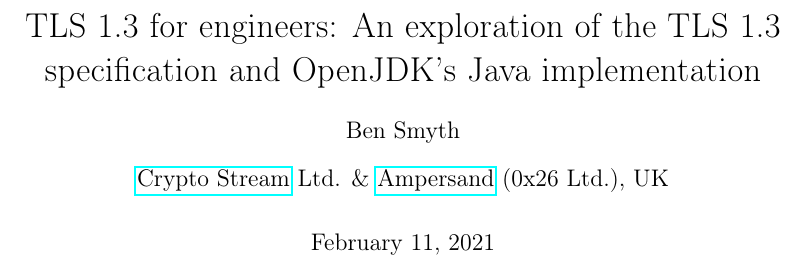
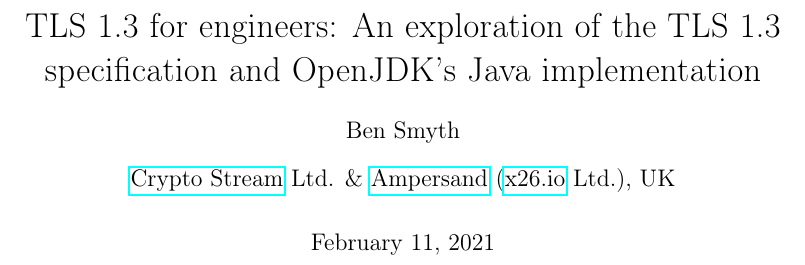
Before and after one commit to BenSmyth/tls-tutorial, a LaTeX document (main-tls-intro.tex): part of page 1 of 77, cut so that both start at the same text. Compiled offline with pdfLaTeX.

Commit message:
Updated affiliation

```diff
--- a/main-tls-intro.tex
+++ b/main-tls-intro.tex
@@ -196,7 +196,7 @@
 
 \author{Ben Smyth}
 \affil{\href{https://cryptostream.ltd/}{Crypto Stream} Ltd.
-          \& \href{https://x26.io/}{Ampersand} (0x26 Ltd.), UK}
+          \& \href{https://x26.io/}{Ampersand} (\href{https://x26.io/}{x26.io} Ltd.), UK}
 \date{\today}
 
 
```
